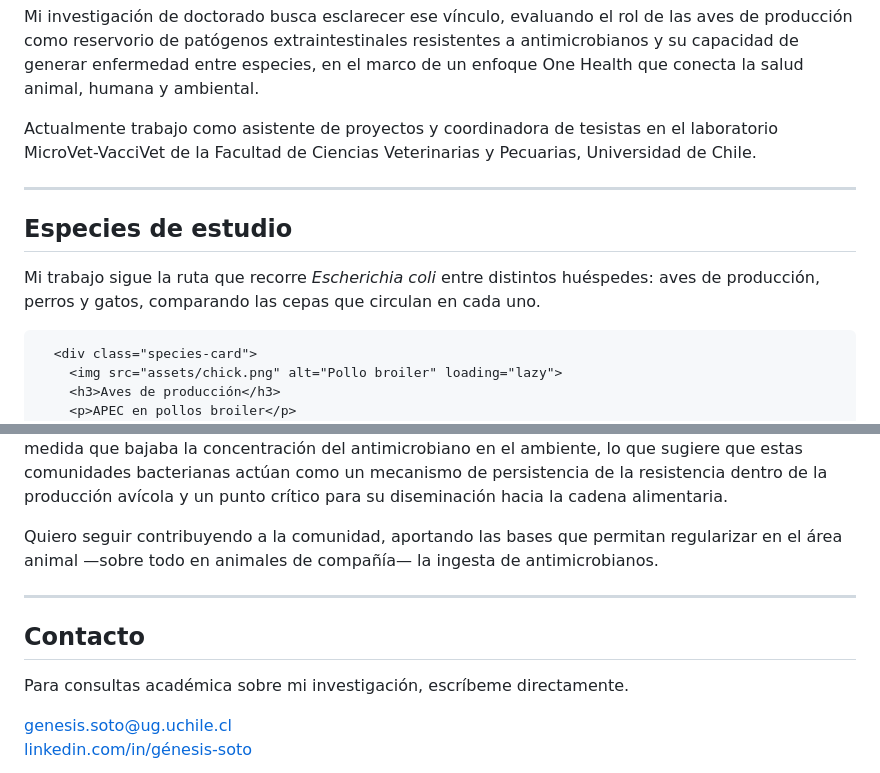
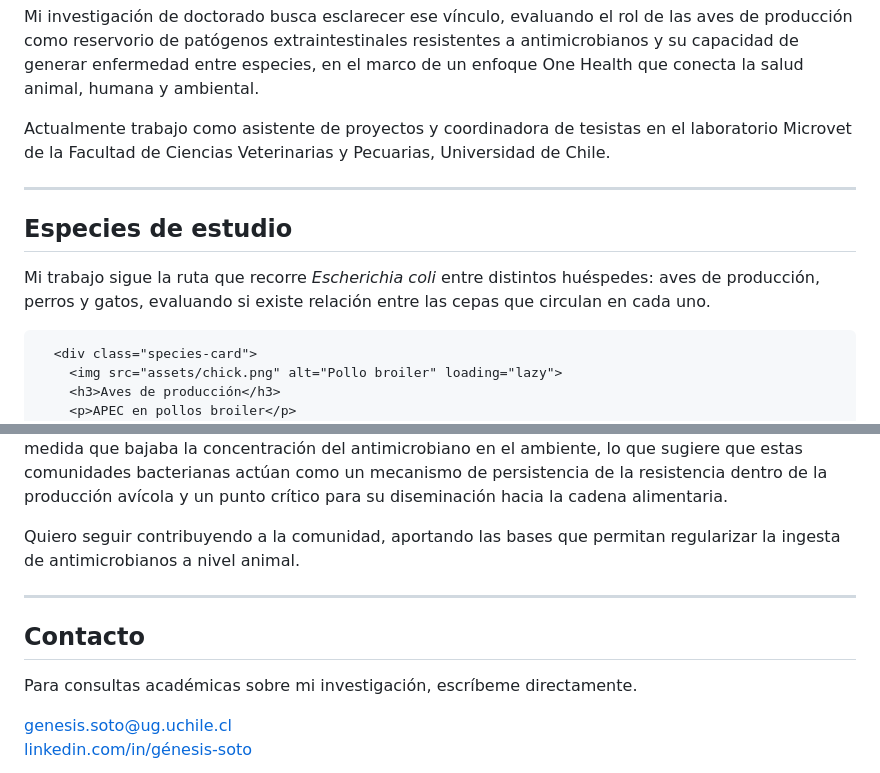
Before and after one commit to esordio/genesis.soto, a Markdown page: README.md, 2 parts joined by grey strips. Rendered like a GitHub page.

```diff
--- a/README.md
+++ b/README.md
@@ -375,7 +375,7 @@
     <div class="section-head"><span class="dot"></span><h2>Investigación</h2></div>
     <p>Aunque solo el 6% de los tutores de mascotas utiliza dietas crudas exclusivas para sus animales de compañía, más del 50% incorpora carne de pollo o sus derivados como snack o complemento en la alimentación de perros y gatos. Al no recibir tratamiento térmico, esta práctica expone a las mascotas a <em class="sp">Escherichia coli</em> patógena aviar (APEC), cuya relación genética con las cepas de <em class="sp">Escherichia coli</em> uropatógenas (UPEC) circulantes en caninos y felinos aún se desconoce.</p>
     <p>Mi investigación de doctorado busca esclarecer ese vínculo, evaluando el rol de las aves de producción como reservorio de patógenos extraintestinales resistentes a antimicrobianos y su capacidad de generar enfermedad entre especies, en el marco de un enfoque One Health que conecta la salud animal, humana y ambiental.</p>
-    <p class="tagline">Actualmente trabajo como asistente de proyectos y coordinadora de tesistas en el laboratorio MicroVet-VacciVet de la Facultad de Ciencias Veterinarias y Pecuarias, Universidad de Chile.</p>
+    <p class="tagline">Actualmente trabajo como asistente de proyectos y coordinadora de tesistas en el laboratorio Microvet de la Facultad de Ciencias Veterinarias y Pecuarias, Universidad de Chile.</p>
   </div>
 </section>
 
@@ -384,7 +384,7 @@
 <section id="especies">
   <div class="wrap">
     <div class="section-head"><span class="dot"></span><h2>Especies de estudio</h2></div>
-    <p class="species-lede">Mi trabajo sigue la ruta que recorre <em class="sp">Escherichia coli</em> entre distintos huéspedes: aves de producción, perros y gatos, comparando las cepas que circulan en cada uno.</p>
+    <p class="species-lede">Mi trabajo sigue la ruta que recorre <em class="sp">Escherichia coli</em> entre distintos huéspedes: aves de producción, perros y gatos, evaluando si existe relación entre las cepas que circulan en cada uno.</p>
     <div class="species-grid">
 
       <div class="species-card">
@@ -419,7 +419,7 @@
       <h3>Oxitetraciclina en el entorno productivo de pollos broiler: efecto sobre la resistencia antimicrobiana y la formación de biopelículas de <em class="sp">Escherichia coli</em></h3>
       <p class="desc">Este trabajo mostró que el tratamiento con oxitetraciclina en pollos broiler favorece la aparición de <em class="sp">E. coli</em> resistente a tetraciclinas en camas, deyecciones, comederos y bebederos, y que esa resistencia se asocia a una mayor formación de biopelículas. La capacidad de formar biopelículas disminuyó a medida que bajaba la concentración del antimicrobiano en el ambiente, lo que sugiere que estas comunidades bacterianas actúan como un mecanismo de persistencia de la resistencia dentro de la producción avícola y un punto crítico para su diseminación hacia la cadena alimentaria.</p>
     </div>
-    <p class="tagline">Quiero seguir contribuyendo a la comunidad, aportando las bases que permitan regularizar en el área animal —sobre todo en animales de compañía— la ingesta de antimicrobianos.</p>
+    <p class="tagline">Quiero seguir contribuyendo a la comunidad, aportando las bases que permitan regularizar la ingesta de antimicrobianos a nivel animal.</p>
   </div>
 </section>
 
@@ -430,7 +430,7 @@
     <div class="section-head"><span class="dot"></span><h2>Contacto</h2></div>
     <div class="contact-grid">
       <div class="contact-info">
-        <p>Para consultas académica sobre mi investigación, escríbeme directamente.</p>
+        <p>Para consultas académicas sobre mi investigación, escríbeme directamente.</p>
         <a class="mail-line" href="mailto:genesis.soto@ug.uchile.cl">genesis.soto@ug.uchile.cl</a>
         <p class="linkedin-line"><a href="https://www.linkedin.com/in/génesis-soto-b24598362" target="_blank" rel="noopener">linkedin.com/in/génesis-soto</a></p>
       </div>
```
